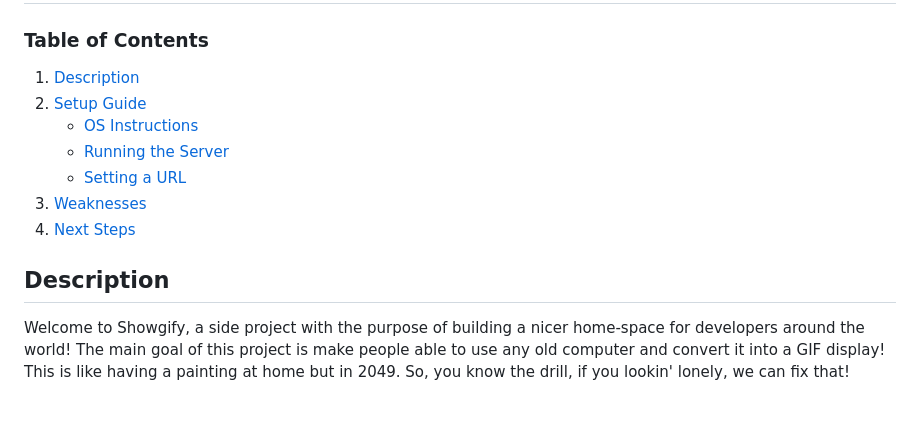
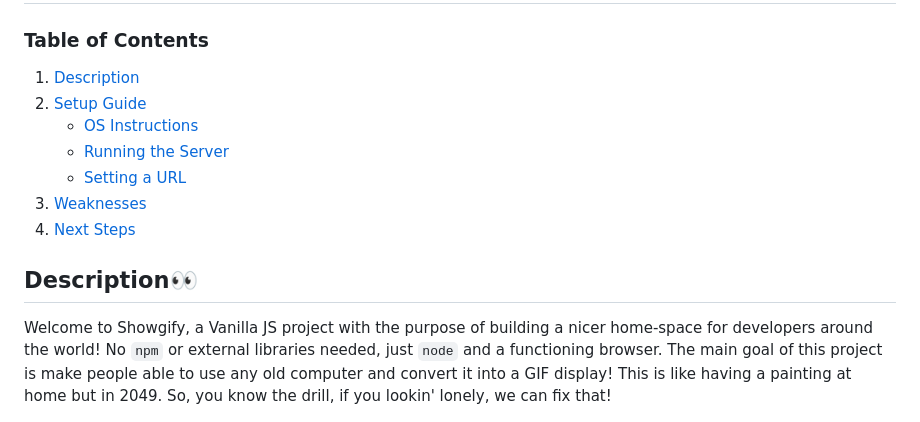
Before and after one commit to nfragav/showgify.js, a Markdown page: README.md, the part around the change printed below. GitHub-like rendering.

```diff
--- a/README.md
+++ b/README.md
@@ -11,7 +11,8 @@
 
 
-## Description
-Welcome to Showgify, a side project with the purpose of building a nicer home-space for developers around the world! The main goal of this project is make people able to use any old computer and convert it into a GIF display! This is like having a painting at home but in 2049. So, you know the drill, if you lookin' lonely, we can fix that!
+## Description:eyes:
+
+Welcome to Showgify, a Vanilla JS project with the purpose of building a nicer home-space for developers around the world! No `npm` or external libraries needed, just `node` and a functioning browser. The main goal of this project is make people able to use any old computer and convert it into a GIF display! This is like having a painting at home but in 2049. So, you know the drill, if you lookin' lonely, we can fix that!
 
 <p align="center">
   <img src="docs/media/you_look_lonely.gif" alt="I can fix that" width="100%"/>
```
Also changed, not shown: other parts of README.md (+18 -17 lines).
